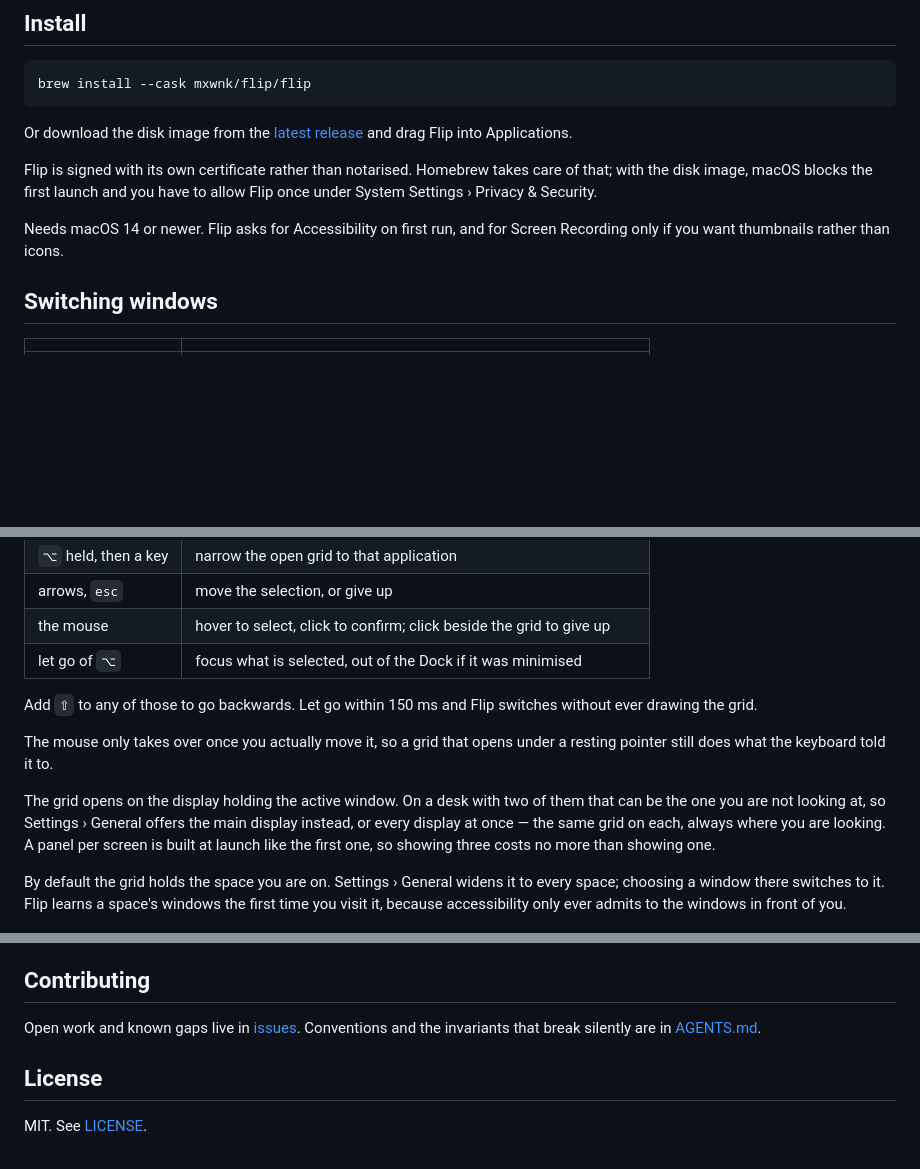
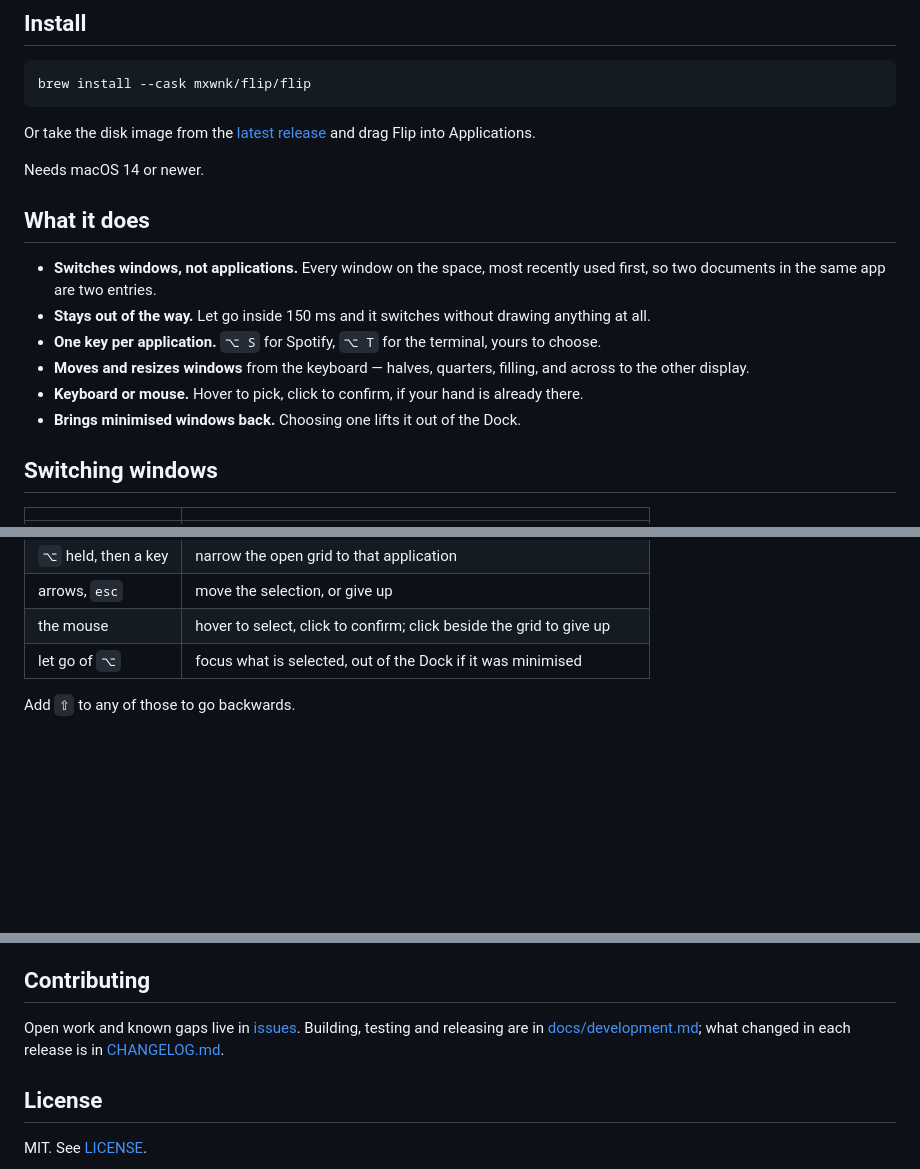
Before and after one commit to mxwnk/flip, a Markdown page: Readme.md, 3 parts joined by grey strips. Drawn GitHub-style; blank space fills up the shorter version.

Commit message:
docs: make the readme about using Flip, not building it

````diff
--- a/Readme.md
+++ b/Readme.md
@@ -19,16 +25,25 @@
 brew install --cask mxwnk/flip/flip
 ```
 
-Or download the disk image from the [latest
+Or take the disk image from the [latest
 release](https://github.com/mxwnk/flip/releases/latest) and drag Flip into
 Applications.
 
-Flip is signed with its own certificate rather than notarised. Homebrew takes care
-of that; with the disk image, macOS blocks the first launch and you have to allow
-Flip once under System Settings › Privacy & Security.
+Needs macOS 14 or newer.
 
-Needs macOS 14 or newer. Flip asks for Accessibility on first run, and for Screen
-Recording only if you want thumbnails rather than icons.
+## What it does
+
+- **Switches windows, not applications.** Every window on the space, most recently
+  used first, so two documents in the same app are two entries.
+- **Stays out of the way.** Let go inside 150 ms and it switches without drawing
+  anything at all.
+- **One key per application.** `⌥ S` for Spotify, `⌥ T` for the terminal, yours to
+  choose.
+- **Moves and resizes windows** from the keyboard — halves, quarters, filling, and
+  across to the other display.
+- **Keyboard or mouse.** Hover to pick, click to confirm, if your hand is already
+  there.
+- **Brings minimised windows back.** Choosing one lifts it out of the Dock.
 
 ## Switching windows
 
@@ -42,22 +57,7 @@ Recording only if you want thumbnails rather than icons.
 | the mouse | hover to select, click to confirm; click beside the grid to give up |
 | let go of `⌥` | focus what is selected, out of the Dock if it was minimised |
 
-Add `⇧` to any of those to go backwards. Let go within 150 ms and Flip switches
-without ever drawing the grid.
-
-The mouse only takes over once you actually move it, so a grid that opens under a
-resting pointer still does what the keyboard told it to.
-
-The grid opens on the display holding the active window. On a desk with two of
-them that can be the one you are not looking at, so Settings › General offers the
-main display instead, or every display at once — the same grid on each, always
-where you are looking. A panel per screen is built at launch like the first one,
-so showing three costs no more than showing one.
-
-By default the grid holds the space you are on. Settings › General widens it to
-every space; choosing a window there switches to it. Flip learns a space's windows
-the first time you visit it, because accessibility only ever admits to the windows
-in front of you.
+Add `⇧` to any of those to go backwards.
 
 <p align="center">
   <img src="docs/overlay.png" width="820" alt="The Flip overlay: a grid of window thumbnails, one selected">
@@ -179,8 +118,9 @@ the run.
 ## Contributing
 
 Open work and known gaps live in
-[issues](https://github.com/mxwnk/flip/issues). Conventions and the invariants
-that break silently are in [AGENTS.md](AGENTS.md).
+[issues](https://github.com/mxwnk/flip/issues). Building, testing and releasing
+are in [docs/development.md](docs/development.md); what changed in each release is
+in [CHANGELOG.md](CHANGELOG.md).
 
 ## License
 
````
Also changed, not shown: other parts of Readme.md (+31 -86 lines), docs/development.md (added, +87 -0 lines).
